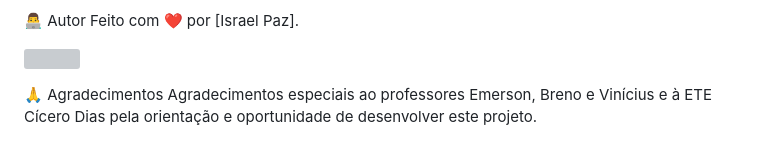
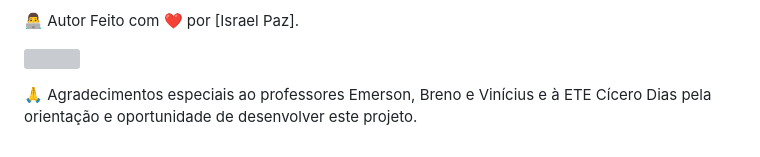
Before and after one commit to israel2640/Barberpro-java, a Markdown page: README.md, the part around the change. Rendered like a GitHub page; grey boxes are pictures that could not be loaded.

```diff
--- a/README.md
+++ b/README.md
@@ -95,5 +95,5 @@ Feito com ❤️ por [Israel Paz].
 
 <img src="BARBERPRO/imagens/israel-paz.jpg" width=115><br>
 
-🙏 Agradecimentos
-Agradecimentos especiais ao professores Emerson, Breno e Vinícius e à ETE Cícero Dias pela orientação e oportunidade de desenvolver este projeto.
+
+🙏 Agradecimentos especiais ao professores Emerson, Breno e Vinícius e à ETE Cícero Dias pela orientação e oportunidade de desenvolver este projeto.
```
